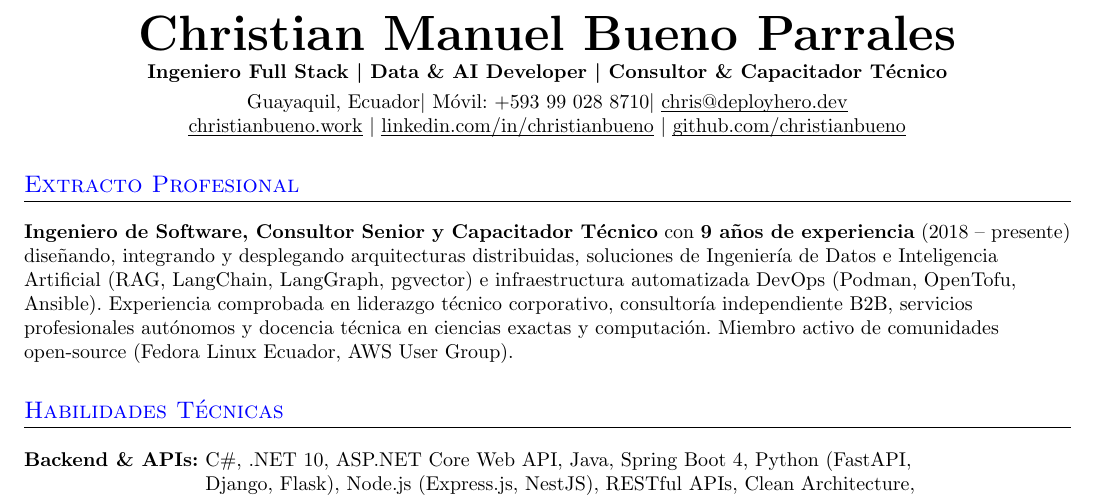
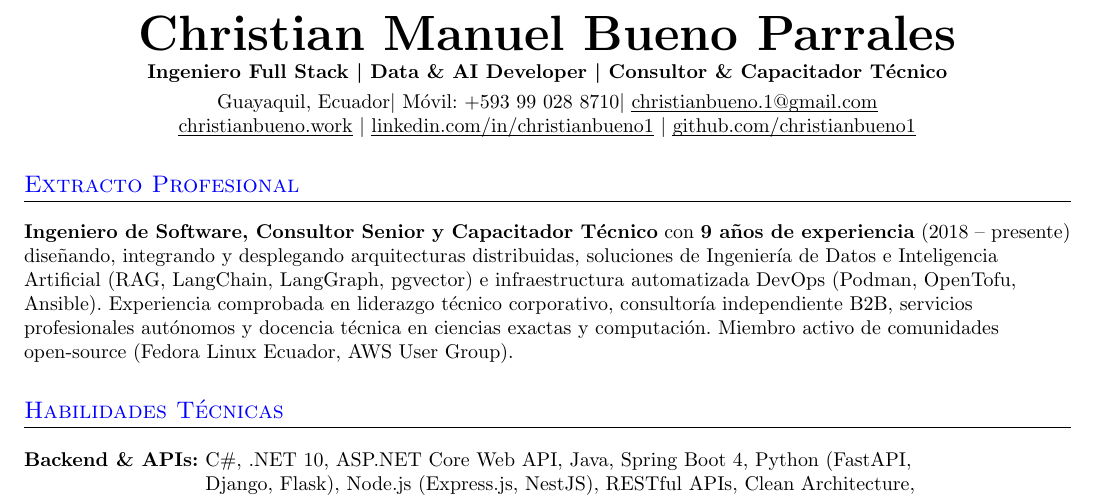
Before and after one commit to christianbueno1/latex-pilot, a LaTeX CV (resume-cb-es/main.tex, which reads resume-cb-es/data.tex, resume-cb-es/sections/header.tex): part of page 1 of 2, cut so that both start at the same text. Compiled offline with pdfLaTeX; a LaTeX package or settings file that is missing is left out.

Commit message:
chore: update data and header

```diff
--- a/resume-cb-es/data.tex
+++ b/resume-cb-es/data.tex
@@ -3,7 +3,7 @@
 \newcommand{\candidateTitle}{Ingeniero Full Stack \textbar{} Data \& AI Developer \textbar{} Consultor \& Capacitador Técnico}
 \newcommand{\candidateLocation}{Guayaquil, Ecuador}
 \newcommand{\candidateWebsiteUrl}{https://www.christianbueno.work}
-\newcommand{\candidateLinkedInUrl}{https://www.linkedin.com/in/christianbueno}
-\newcommand{\candidateGitHubUrl}{https://github.com/christianbueno}
-\newcommand{\candidateEmail}{chris@deployhero.dev}
+\newcommand{\candidateLinkedInUrl}{https://www.linkedin.com/in/christianbueno1/}
+\newcommand{\candidateGitHubUrl}{https://github.com/christianbueno1}
+\newcommand{\candidateEmail}{christianbueno.1@gmail.com}
 \newcommand{\candidatePhone}{+593 99 028 8710}
--- a/resume-cb-es/sections/header.tex
+++ b/resume-cb-es/sections/header.tex
@@ -7,7 +7,7 @@
   Móvil: \candidatePhone \separator{}
   \href{mailto:\candidateEmail}{\uline{\candidateEmail}} \\
   \href{\candidateWebsiteUrl}{\uline{christianbueno.work}} \separator{}
-  \href{\candidateLinkedInUrl}{\uline{linkedin.com/in/christianbueno}} \separator{}
-  \href{\candidateGitHubUrl}{\uline{github.com/christianbueno}}
+  \href{\candidateLinkedInUrl}{\uline{linkedin.com/in/christianbueno1}} \separator{}
+  \href{\candidateGitHubUrl}{\uline{github.com/christianbueno1}}
 \end{center}
 %--------------------------------------------
```
